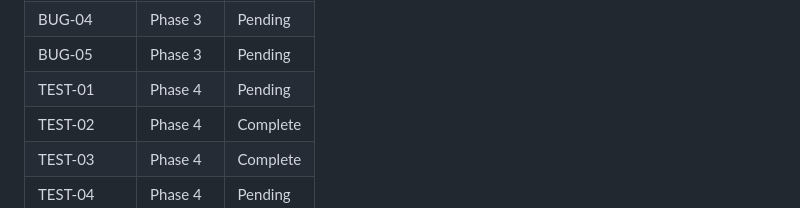
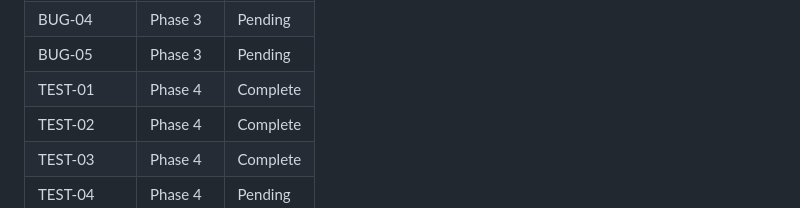
Before and after one commit to Bralabee/fabric_data_quality, a Markdown page: .planning/REQUIREMENTS.md, the part around one of its changes. GitHub-like rendering.

```diff
--- a/.planning/REQUIREMENTS.md
+++ b/.planning/REQUIREMENTS.md
@@ -122,7 +122,7 @@ Deferred to future release. Tracked but not in current roadmap.
 | BUG-03 | Phase 3 | Pending |
 | BUG-04 | Phase 3 | Pending |
 | BUG-05 | Phase 3 | Pending |
-| TEST-01 | Phase 4 | Pending |
+| TEST-01 | Phase 4 | Complete |
 | TEST-02 | Phase 4 | Complete |
 | TEST-03 | Phase 4 | Complete |
 | TEST-04 | Phase 4 | Pending |
```
Also changed, not shown: other parts of .planning/REQUIREMENTS.md (+1 -1 lines), 1 other file.
